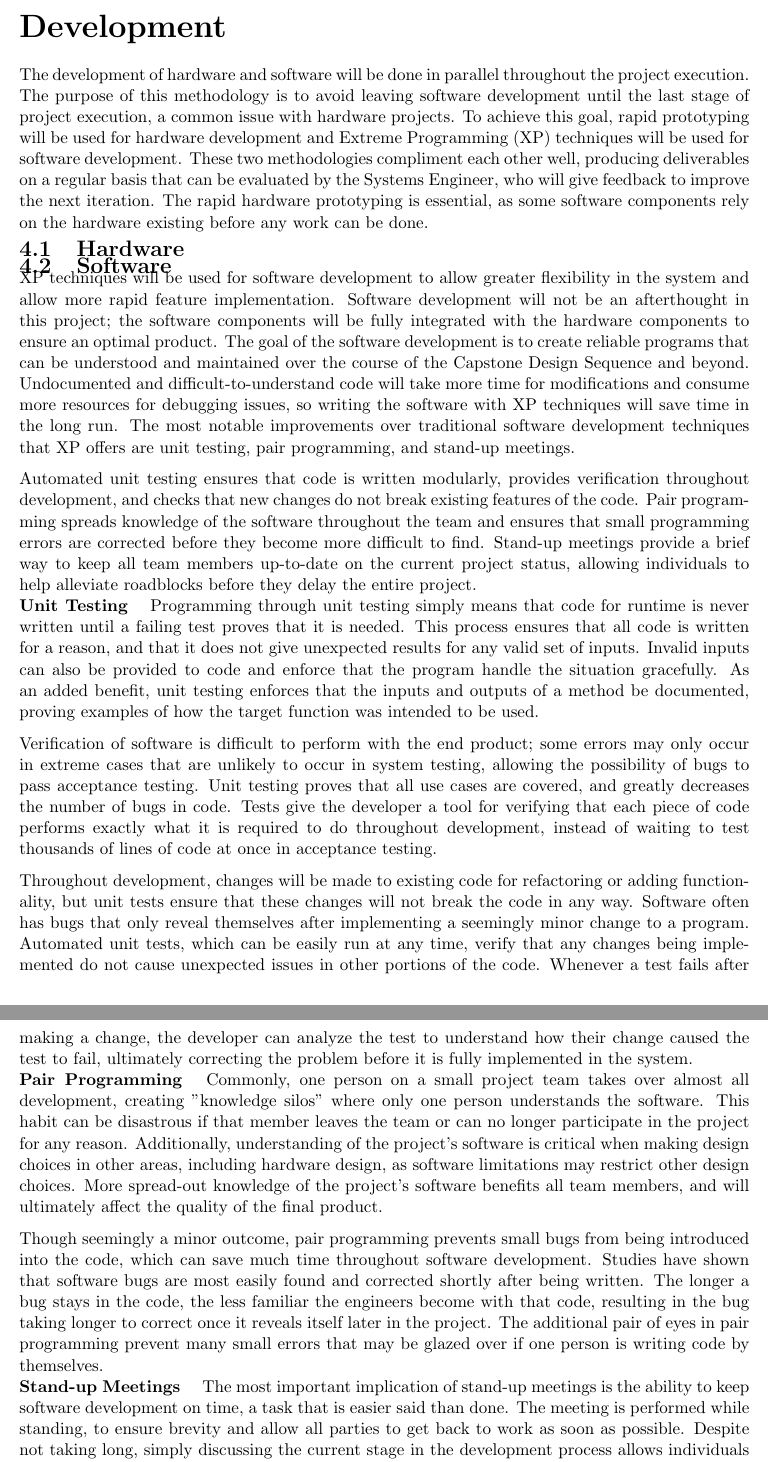
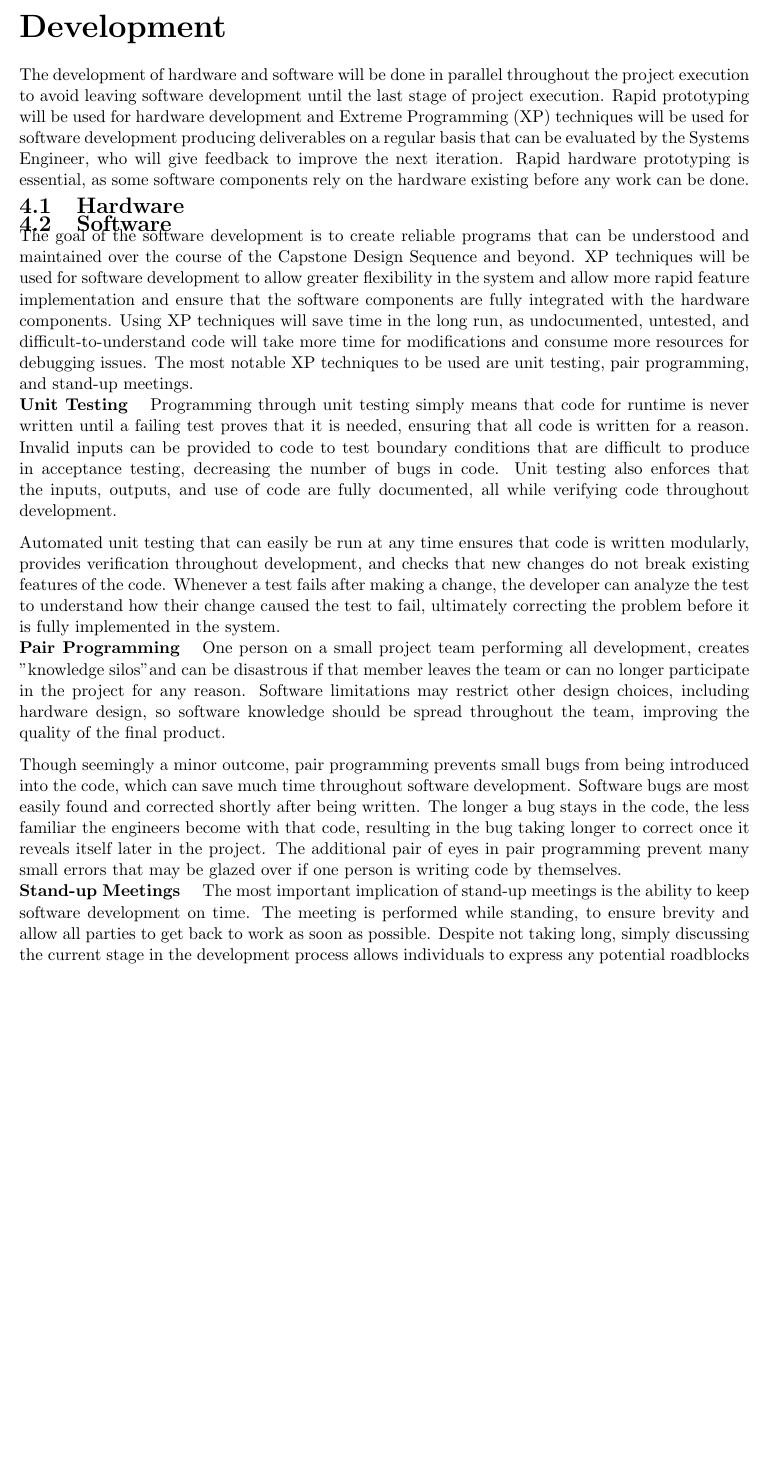
Before and after one commit to emilton/project-reports, a LaTeX document (project-plan/main.tex, which reads project-plan/development.tex): two parts of pages 8 and 9 of 13 before the commit and part of page 8 of 13 after it, the two joined at a grey line, cut so that both start at the same text, the shorter picture padded with empty space. Compiled offline with pdfLaTeX.

Commit message:
Trimmed down on the development section for software.

```diff
--- a/project-plan/development.tex
+++ b/project-plan/development.tex
@@ -1,45 +1,30 @@
 \chapter{Development}
-The development of hardware and software will be done in parallel throughout the project execution.
-The purpose of this methodology is to avoid leaving software development until the last stage of project execution, a common issue with hardware projects.
-To achieve this goal, rapid prototyping will be used for hardware development and \gls{xp} techniques will be used for software development.
-These two methodologies compliment each other well, producing deliverables on a regular basis that can be evaluated by the Systems Engineer, who will give feedback to improve the next iteration.
-The rapid hardware prototyping is essential, as some software components rely on the hardware existing before any work can be done.
+The development of hardware and software will be done in parallel throughout the project execution to avoid leaving software development until the last stage of project execution.
+Rapid prototyping will be used for hardware development and \gls{xp} techniques will be used for software development producing deliverables on a regular basis that can be evaluated by the Systems Engineer, who will give feedback to improve the next iteration.
+Rapid hardware prototyping is essential, as some software components rely on the hardware existing before any work can be done.
 \section{Hardware}
 \section{Software}
-\gls{xp} techniques will be used for software development to allow greater flexibility in the system and allow more rapid feature implementation.
-Software development will not be an afterthought in this project; the software components will be fully integrated with the hardware components to ensure an optimal product.
 The goal of the software development is to create reliable programs that can be understood and maintained over the course of the Capstone Design Sequence and beyond.
-Undocumented and difficult-to-understand code will take more time for modifications and consume more resources for debugging issues, so writing the software with \gls{xp} techniques will save time in the long run.
-The most notable improvements over traditional software development techniques that \gls{xp} offers are unit testing, pair programming, and stand-up meetings.
+\gls{xp} techniques will be used for software development to allow greater flexibility in the system and allow more rapid feature implementation and ensure that the software components are fully integrated with the hardware components.
+Using \gls{xp} techniques will save time in the long run, as undocumented, untested, and difficult-to-understand code will take more time for modifications and consume more resources for debugging issues.
+The most notable \gls{xp} techniques to be used are unit testing, pair programming, and stand-up meetings.
 
-Automated unit testing ensures that code is written modularly, provides verification throughout development, and checks that new changes do not break existing features of the code.
-Pair programming spreads knowledge of the software throughout the team and ensures that small programming errors are corrected before they become more difficult to find.
-Stand-up meetings provide a brief way to keep all team members up-to-date on the current project status, allowing individuals to help alleviate roadblocks before they delay the entire project.
 \paragraph{Unit Testing}
-Programming through unit testing simply means that code for runtime is never written until a failing test proves that it is needed.
-This process ensures that all code is written for a reason, and that it does not give unexpected results for any valid set of inputs.
-Invalid inputs can also be provided to code and enforce that the program handle the situation gracefully.
-As an added benefit, unit testing enforces that the inputs and outputs of a method be documented, proving examples of how the target function was intended to be used.
+Programming through unit testing simply means that code for runtime is never written until a failing test proves that it is needed, ensuring that all code is written for a reason.
+Invalid inputs can be provided to code to test boundary conditions that are difficult to produce in acceptance testing, decreasing the number of bugs in code.
+Unit testing also enforces that the inputs, outputs, and use of code are fully documented, all while verifying code throughout development.
 
-Verification of software is difficult to perform with the end product; some errors may only occur in extreme cases that are unlikely to occur in system testing, allowing the possibility of bugs to pass acceptance testing.
-Unit testing proves that all use cases are covered, and greatly decreases the number of bugs in code.
-Tests give the developer a tool for verifying that each piece of code performs exactly what it is required to do throughout development, instead of waiting to test thousands of lines of code at once in acceptance testing.
-
-Throughout development, changes will be made to existing code for refactoring or adding functionality, but unit tests ensure that these changes will not break the code in any way.
-Software often has bugs that only reveal themselves after implementing a seemingly minor change to a program.
-Automated unit tests, which can be easily run at any time, verify that any changes being implemented do not cause unexpected issues in other portions of the code.
+Automated unit testing that can easily be run at any time ensures that code is written modularly, provides verification throughout development, and checks that new changes do not break existing features of the code.
 Whenever a test fails after making a change, the developer can analyze the test to understand how their change caused the test to fail, ultimately correcting the problem before it is fully implemented in the system.
 \paragraph{Pair Programming}
-Commonly, one person on a small project team takes over almost all development, creating "knowledge silos" where only one person understands the software.
-This habit can be disastrous if that member leaves the team or can no longer participate in the project for any reason.
-Additionally, understanding of the project's software is critical when making design choices in other areas, including hardware design, as software limitations may restrict other design choices.
-More spread-out knowledge of the project's software benefits all team members, and will ultimately affect the quality of the final product.
+One person on a small project team performing all development, creates "knowledge silos"and can be disastrous if that member leaves the team or can no longer participate in the project for any reason.
+Software limitations may restrict other design choices, including hardware design, so software knowledge should be spread throughout the team, improving the quality of the final product.
 
 Though seemingly a minor outcome, pair programming prevents small bugs from being introduced into the code, which can save much time throughout software development.
-Studies have shown that software bugs are most easily found and corrected shortly after being written.
+Software bugs are most easily found and corrected shortly after being written.
 The longer a bug stays in the code, the less familiar the engineers become with that code, resulting in the bug taking longer to correct once it reveals itself later in the project.
 The additional pair of eyes in pair programming prevent many small errors that may be glazed over if one person is writing code by themselves.
 \paragraph{Stand-up Meetings}
-The most important implication of stand-up meetings is the ability to keep software development on time, a task that is easier said than done.
+The most important implication of stand-up meetings is the ability to keep software development on time.
 The meeting is performed while standing, to ensure brevity and allow all parties to get back to work as soon as possible.
 Despite not taking long, simply discussing the current stage in the development process allows individuals to express any potential roadblocks that may exist and discuss issues they are having.
```
Also changed, not shown: project-plan/development.tex (2 more changed lines).
